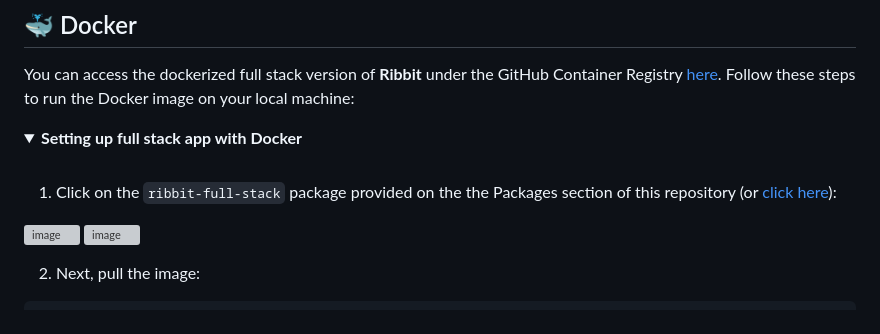
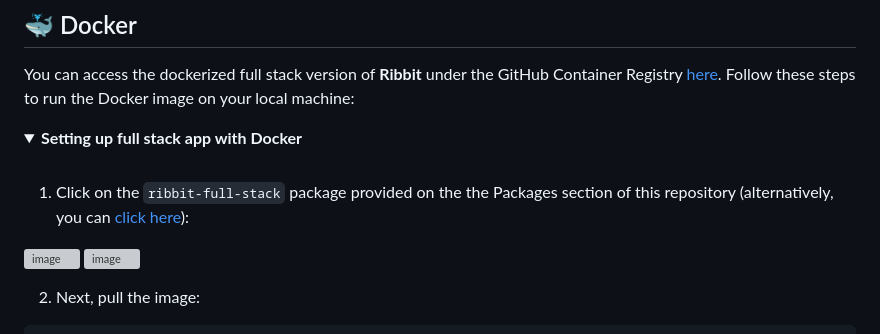
Before and after one commit to juliantjg/Ribbit, a Markdown page: README.md, the part around the change. Drawn GitHub-style; folded sections open; grey boxes are pictures that could not be loaded.

```diff
--- a/README.md
+++ b/README.md
@@ -166,7 +166,7 @@ You can access the dockerized full stack version of <b>Ribbit</b> under the GitH
  <summary><b>Setting up full stack app with Docker</b></summary>
  <br />
 
-1. Click on the `ribbit-full-stack` package provided on the the Packages section of this repository (or [click here](https://github.com/juliantjg/Ribbit/pkgs/container/ribbit-full-stack)):
+1. Click on the `ribbit-full-stack` package provided on the the Packages section of this repository (alternatively, you can [click here](https://github.com/juliantjg/Ribbit/pkgs/container/ribbit-full-stack)):
 
 ![image](https://user-images.githubusercontent.com/53683415/224958641-32c03471-cabb-404c-9bd1-01e445b47be2.png#gh-dark-mode-only)
 ![image](https://user-images.githubusercontent.com/53683415/224959049-a29bc18b-1ae3-4c17-a553-c0adb3ff9e39.png#gh-light-mode-only)
```
